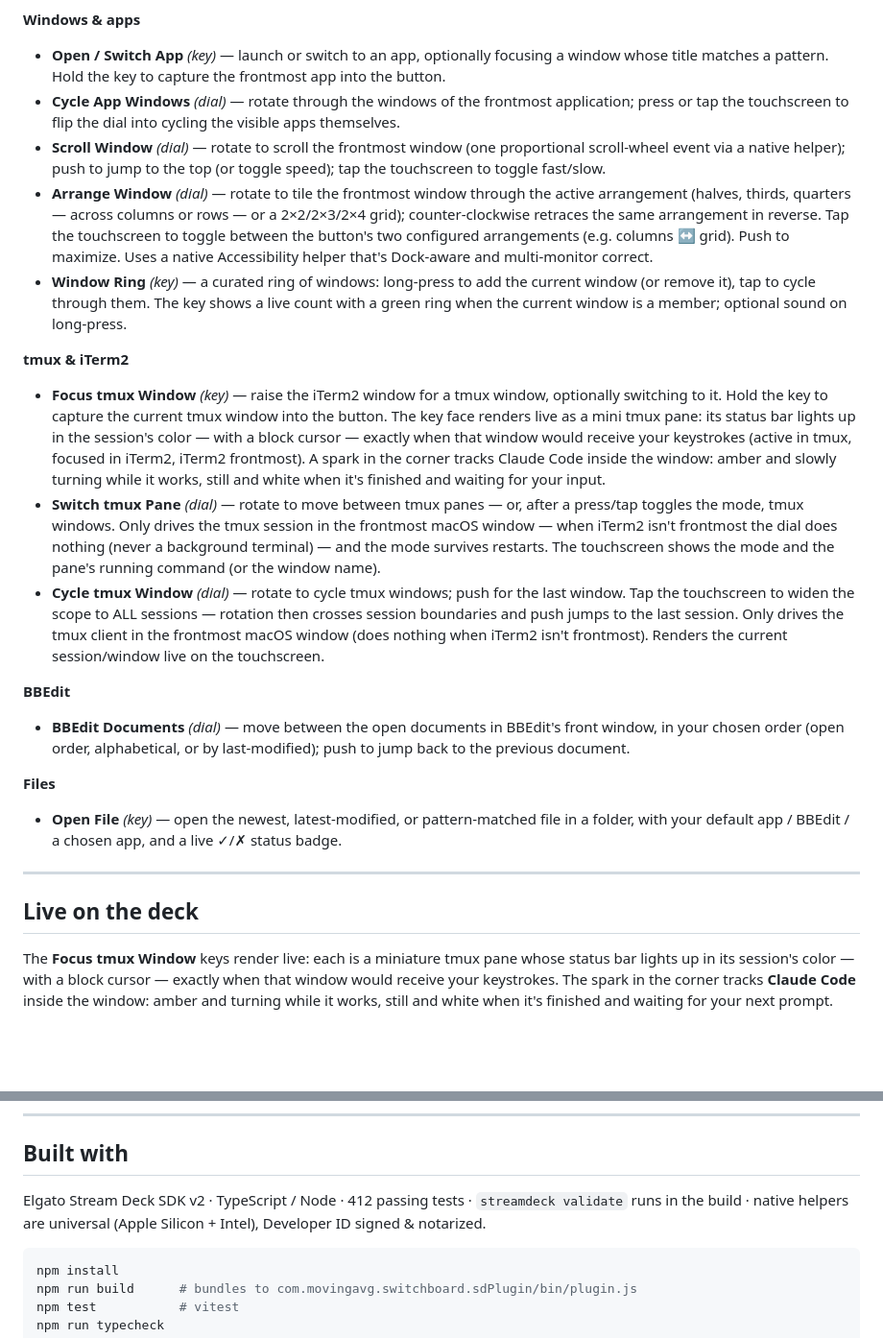
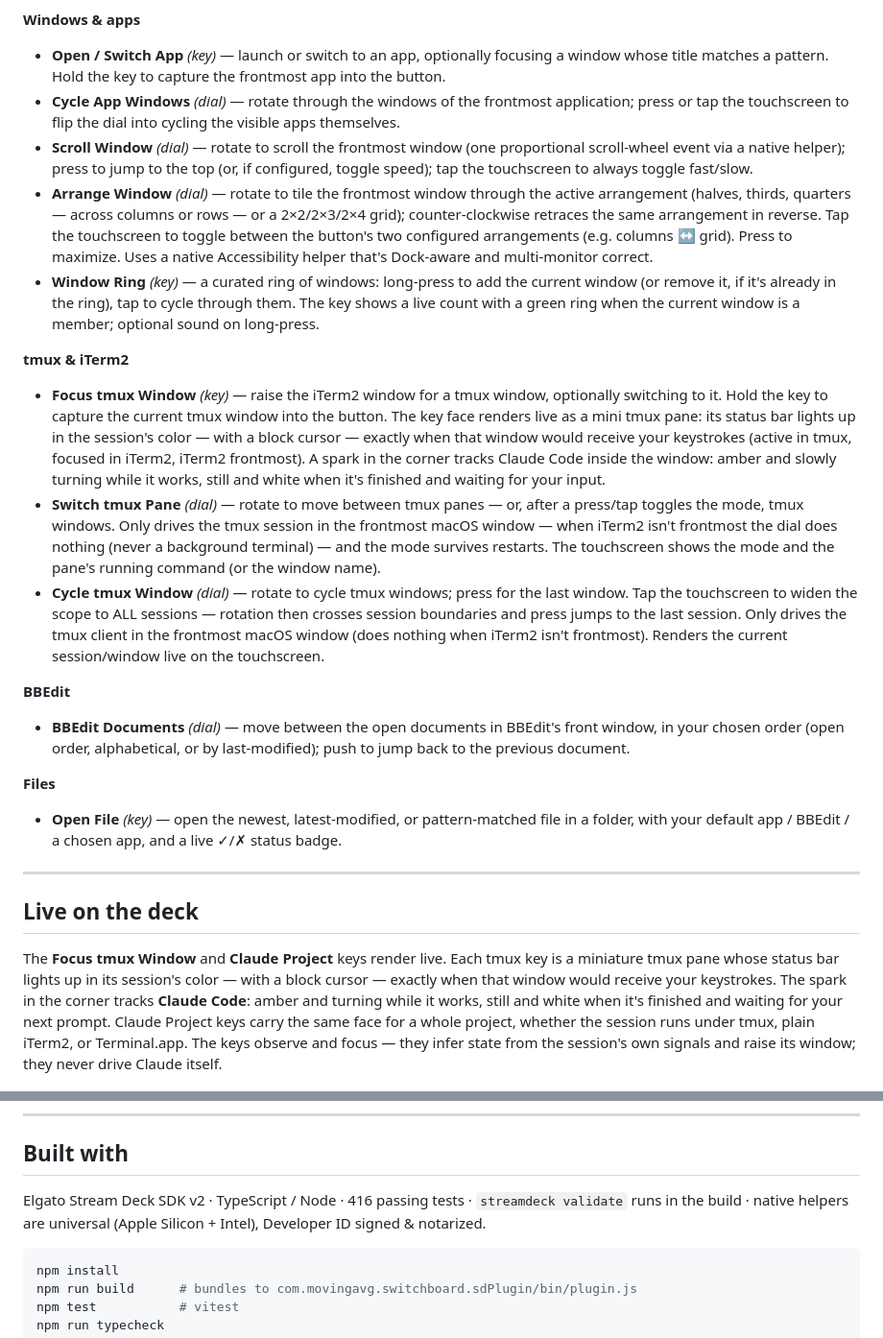
Before and after one commit to windaddict/switchboard-streamdeck, a Markdown page: README.md, 2 parts joined by grey strips. Shown at 96% size. Rendered like a GitHub page; blank space fills up the shorter version.

````diff
--- a/README.md
+++ b/README.md
@@ -34,14 +31,14 @@ Twelve actions, grouped by what they route your attention to.
 **Windows & apps**
 - **Open / Switch App** *(key)* — launch or switch to an app, optionally focusing a window whose title matches a pattern. Hold the key to capture the frontmost app into the button.
 - **Cycle App Windows** *(dial)* — rotate through the windows of the frontmost application; press or tap the touchscreen to flip the dial into cycling the visible apps themselves.
-- **Scroll Window** *(dial)* — rotate to scroll the frontmost window (one proportional scroll-wheel event via a native helper); push to jump to the top (or toggle speed); tap the touchscreen to toggle fast/slow.
-- **Arrange Window** *(dial)* — rotate to tile the frontmost window through the active arrangement (halves, thirds, quarters — across columns or rows — or a 2×2/2×3/2×4 grid); counter-clockwise retraces the same arrangement in reverse. Tap the touchscreen to toggle between the button's two configured arrangements (e.g. columns ↔ grid). Push to maximize. Uses a native Accessibility helper that's Dock-aware and multi-monitor correct.
-- **Window Ring** *(key)* — a curated ring of windows: long-press to add the current window (or remove it), tap to cycle through them. The key shows a live count with a green ring when the current window is a member; optional sound on long-press.
+- **Scroll Window** *(dial)* — rotate to scroll the frontmost window (one proportional scroll-wheel event via a native helper); press to jump to the top (or, if configured, toggle speed); tap the touchscreen to always toggle fast/slow.
+- **Arrange Window** *(dial)* — rotate to tile the frontmost window through the active arrangement (halves, thirds, quarters — across columns or rows — or a 2×2/2×3/2×4 grid); counter-clockwise retraces the same arrangement in reverse. Tap the touchscreen to toggle between the button's two configured arrangements (e.g. columns ↔ grid). Press to maximize. Uses a native Accessibility helper that's Dock-aware and multi-monitor correct.
+- **Window Ring** *(key)* — a curated ring of windows: long-press to add the current window (or remove it, if it's already in the ring), tap to cycle through them. The key shows a live count with a green ring when the current window is a member; optional sound on long-press.
 
 **tmux & iTerm2**
 - **Focus tmux Window** *(key)* — raise the iTerm2 window for a tmux window, optionally switching to it. Hold the key to capture the current tmux window into the button. The key face renders live as a mini tmux pane: its status bar lights up in the session's color — with a block cursor — exactly when that window would receive your keystrokes (active in tmux, focused in iTerm2, iTerm2 frontmost). A spark in the corner tracks Claude Code inside the window: amber and slowly turning while it works, still and white when it's finished and waiting for your input.
 - **Switch tmux Pane** *(dial)* — rotate to move between tmux panes — or, after a press/tap toggles the mode, tmux windows. Only drives the tmux session in the frontmost macOS window — when iTerm2 isn't frontmost the dial does nothing (never a background terminal) — and the mode survives restarts. The touchscreen shows the mode and the pane's running command (or the window name).
-- **Cycle tmux Window** *(dial)* — rotate to cycle tmux windows; push for the last window. Tap the touchscreen to widen the scope to ALL sessions — rotation then crosses session boundaries and push jumps to the last session. Only drives the tmux client in the frontmost macOS window (does nothing when iTerm2 isn't frontmost). Renders the current session/window live on the touchscreen.
+- **Cycle tmux Window** *(dial)* — rotate to cycle tmux windows; press for the last window. Tap the touchscreen to widen the scope to ALL sessions — rotation then crosses session boundaries and press jumps to the last session. Only drives the tmux client in the frontmost macOS window (does nothing when iTerm2 isn't frontmost). Renders the current session/window live on the touchscreen.
 
 **BBEdit**
 - **BBEdit Documents** *(dial)* — move between the open documents in BBEdit's front window, in your chosen order (open order, alphabetical, or by last-modified); push to jump back to the previous document.
@@ -53,7 +50,7 @@ Twelve actions, grouped by what they route your attention to.
 
 ## Live on the deck
 
-The **Focus tmux Window** keys render live: each is a miniature tmux pane whose status bar lights up in its session's color — with a block cursor — exactly when that window would receive your keystrokes. The spark in the corner tracks **Claude Code** inside the window: amber and turning while it works, still and white when it's finished and waiting for your next prompt.
+The **Focus tmux Window** and **Claude Project** keys render live. Each tmux key is a miniature tmux pane whose status bar lights up in its session's color — with a block cursor — exactly when that window would receive your keystrokes. The spark in the corner tracks **Claude Code**: amber and turning while it works, still and white when it's finished and waiting for your next prompt. Claude Project keys carry the same face for a whole project, whether the session runs under tmux, plain iTerm2, or Terminal.app. The keys observe and focus — they infer state from the session's own signals and raise its window; they never drive Claude itself.
 
 ![Five states of a live tmux key: focused with Claude working, background with Claude working, background with Claude ready for input, background with no Claude, and a window that no longer exists](docs/tmux-live-keys.png)
 
@@ -154,7 +151,7 @@ Licensed under the **MIT License** — see [`LICENSE`](LICENSE).
 
 ## Built with
 
-Elgato Stream Deck SDK v2 · TypeScript / Node · 412 passing tests · `streamdeck validate` runs in the build · native helpers are universal (Apple Silicon + Intel), Developer ID signed & notarized.
+Elgato Stream Deck SDK v2 · TypeScript / Node · 416 passing tests · `streamdeck validate` runs in the build · native helpers are universal (Apple Silicon + Intel), Developer ID signed & notarized.
 
 ```bash
 npm install
````
Also changed, not shown: other parts of README.md (+8 -11 lines), CLAUDE.md (+1 -1 lines), docs/switchboard-hero.png, 7 other files.
